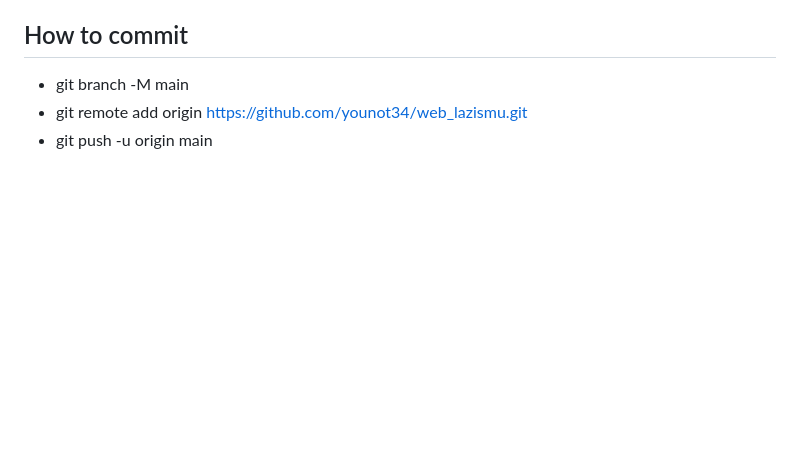
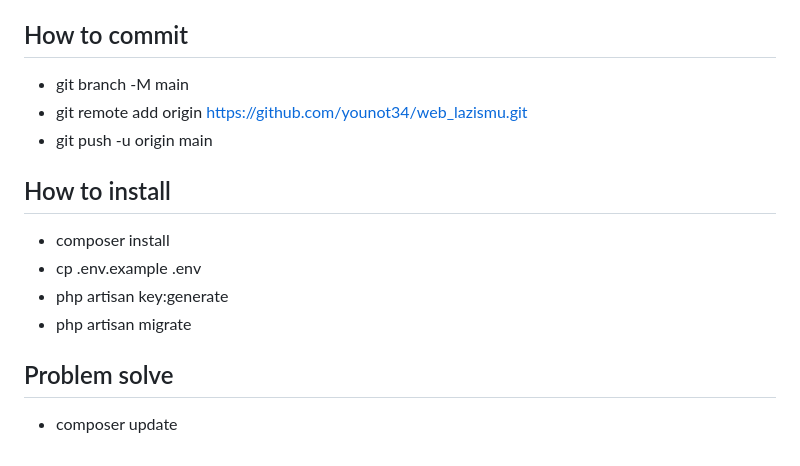
Before and after one commit to younot34/web_lazismu, a Markdown page: README.md, the part around the change. GitHub-like rendering; blank space fills up the shorter version.

```diff
--- a/README.md
+++ b/README.md
@@ -69,3 +69,12 @@ The Laravel framework is open-sourced software licensed under the [MIT license](
 - git branch -M main
 - git remote add origin https://github.com/younot34/web_lazismu.git
 - git push -u origin main
+
+## How to install
+- composer install
+- cp .env.example .env
+- php artisan key:generate
+- php artisan migrate
+
+## Problem solve
+- composer update
```
